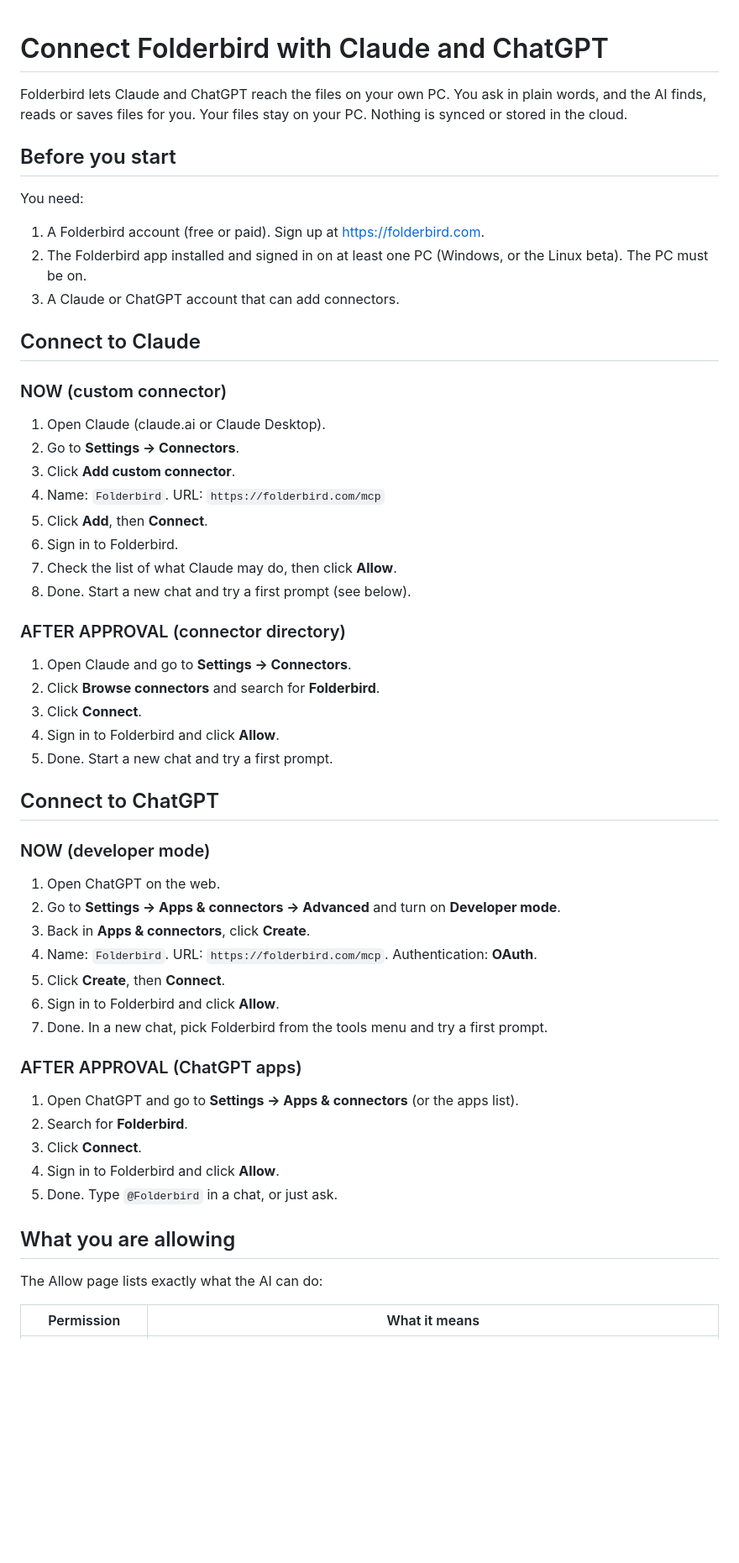
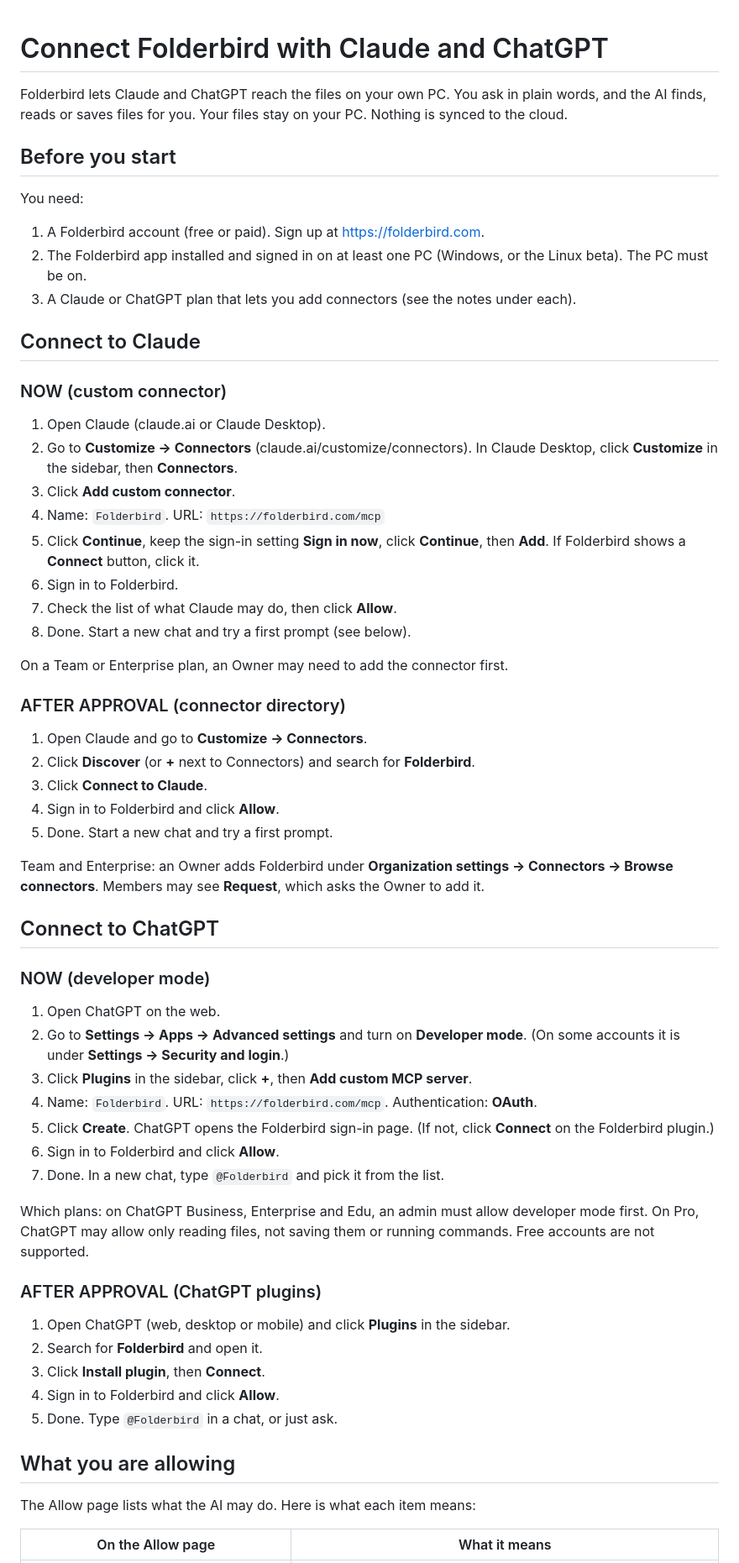
Before and after one commit to MajidALSarra/testportal, a Markdown page: marketing/connect-folderbird-claude-chatgpt.md, the part around one of its changes. Shown at 84% size. Rendered like a GitHub page; blank space fills up the shorter version.

Commit message:
Help page: apply connector fact-check (storage, logging, gate, tokens, labels, Claude/ChatGPT steps)
Co-Authored-By: Claude Opus 5.5 <noreply@anthropic.com>
Claude-Session: https://claude.ai/code/session_01QUBgtuM1ydXHF4APJ4k1p7

```diff
--- a/marketing/connect-folderbird-claude-chatgpt.md
+++ b/marketing/connect-folderbird-claude-chatgpt.md
@@ -1,11 +1,14 @@
 # Connect Folderbird with Claude and ChatGPT
 
-<!-- Two versions of the "Add as a connector" step. Show NOW until the listing is approved,
+<!-- Two versions of the "Add as a connector" steps. Show NOW until the listing is approved,
      then swap in AFTER APPROVAL. Everything else stays the same.
-     Facts checked 2026-10-12 against folderbird-web docs/submissions/*.md and Views/Connect/Authorize.cshtml.
+     Facts checked 2026-10-12 against folderbird-web 2972e90 (ConnectController.cs:44-52, DeviceOps.cs:70-76 and
+     :301-305, Program.cs:114-131, Views/Connect/Authorize.cshtml) and team/notes/connector-page-factcheck-2026-10-12.md.
+     Claude steps from Anthropic's current docs. ChatGPT steps come from OpenAI search snippets only:
+     CLICK THROUGH THEM ONCE IN A REAL CHATGPT ACCOUNT BEFORE PUBLISHING.
      ChatGPT submission received 2026-09-29 (C-HxB54ssYyJy8), no decision yet. No Anthropic directory email seen. -->
 
-Folderbird lets Claude and ChatGPT reach the files on your own PC. You ask in plain words, and the AI finds, reads or saves files for you. Your files stay on your PC. Nothing is synced or stored in the cloud.
+Folderbird lets Claude and ChatGPT reach the files on your own PC. You ask in plain words, and the AI finds, reads or saves files for you. Your files stay on your PC. Nothing is synced to the cloud.
 
 ## Before you start
 
@@ -13,52 +16,58 @@ You need:
 
 1. A Folderbird account (free or paid). Sign up at https://folderbird.com.
 2. The Folderbird app installed and signed in on at least one PC (Windows, or the Linux beta). The PC must be on.
-3. A Claude or ChatGPT account that can add connectors.
+3. A Claude or ChatGPT plan that lets you add connectors (see the notes under each).
 
 ## Connect to Claude
 
 ### NOW (custom connector)
 
 1. Open Claude (claude.ai or Claude Desktop).
-2. Go to **Settings → Connectors**.
+2. Go to **Customize → Connectors** (claude.ai/customize/connectors). In Claude Desktop, click **Customize** in the sidebar, then **Connectors**.
 3. Click **Add custom connector**.
 4. Name: `Folderbird`. URL: `https://folderbird.com/mcp`
-5. Click **Add**, then **Connect**.
+5. Click **Continue**, keep the sign-in setting **Sign in now**, click **Continue**, then **Add**. If Folderbird shows a **Connect** button, click it.
 6. Sign in to Folderbird.
 7. Check the list of what Claude may do, then click **Allow**.
 8. Done. Start a new chat and try a first prompt (see below).
 
+On a Team or Enterprise plan, an Owner may need to add the connector first.
+
 ### AFTER APPROVAL (connector directory)
 
-1. Open Claude and go to **Settings → Connectors**.
-2. Click **Browse connectors** and search for **Folderbird**.
-3. Click **Connect**.
+1. Open Claude and go to **Customize → Connectors**.
+2. Click **Discover** (or **+** next to Connectors) and search for **Folderbird**.
+3. Click **Connect to Claude**.
 4. Sign in to Folderbird and click **Allow**.
 5. Done. Start a new chat and try a first prompt.
+
+Team and Enterprise: an Owner adds Folderbird under **Organization settings → Connectors → Browse connectors**. Members may see **Request**, which asks the Owner to add it.
 
 ## Connect to ChatGPT
 
 ### NOW (developer mode)
 
 1. Open ChatGPT on the web.
-2. Go to **Settings → Apps & connectors → Advanced** and turn on **Developer mode**.
-3. Back in **Apps & connectors**, click **Create**.
+2. Go to **Settings → Apps → Advanced settings** and turn on **Developer mode**. (On some accounts it is under **Settings → Security and login**.)
+3. Click **Plugins** in the sidebar, click **+**, then **Add custom MCP server**.
 4. Name: `Folderbird`. URL: `https://folderbird.com/mcp`. Authentication: **OAuth**.
-5. Click **Create**, then **Connect**.
+5. Click **Create**. ChatGPT opens the Folderbird sign-in page. (If not, click **Connect** on the Folderbird plugin.)
 6. Sign in to Folderbird and click **Allow**.
-7. Done. In a new chat, pick Folderbird from the tools menu and try a first prompt.
+7. Done. In a new chat, type `@Folderbird` and pick it from the list.
 
-### AFTER APPROVAL (ChatGPT apps)
+Which plans: on ChatGPT Business, Enterprise and Edu, an admin must allow developer mode first. On Pro, ChatGPT may allow only reading files, not saving them or running commands. Free accounts are not supported.
 
-1. Open ChatGPT and go to **Settings → Apps & connectors** (or the apps list).
-2. Search for **Folderbird**.
-3. Click **Connect**.
+### AFTER APPROVAL (ChatGPT plugins)
+
+1. Open ChatGPT (web, desktop or mobile) and click **Plugins** in the sidebar.
+2. Search for **Folderbird** and open it.
+3. Click **Install plugin**, then **Connect**.
 4. Sign in to Folderbird and click **Allow**.
 5. Done. Type `@Folderbird` in a chat, or just ask.
 
 ## What you are allowing
 
-The Allow page lists exactly what the AI can do:
+The Allow page lists what the AI may do. Here is what each item means:
 
-| Permission | What it means |
+| On the Allow page | What it means |
 |---|---|
```
Also changed, not shown: other parts of marketing/connect-folderbird-claude-chatgpt.md (+12 -11 lines).
